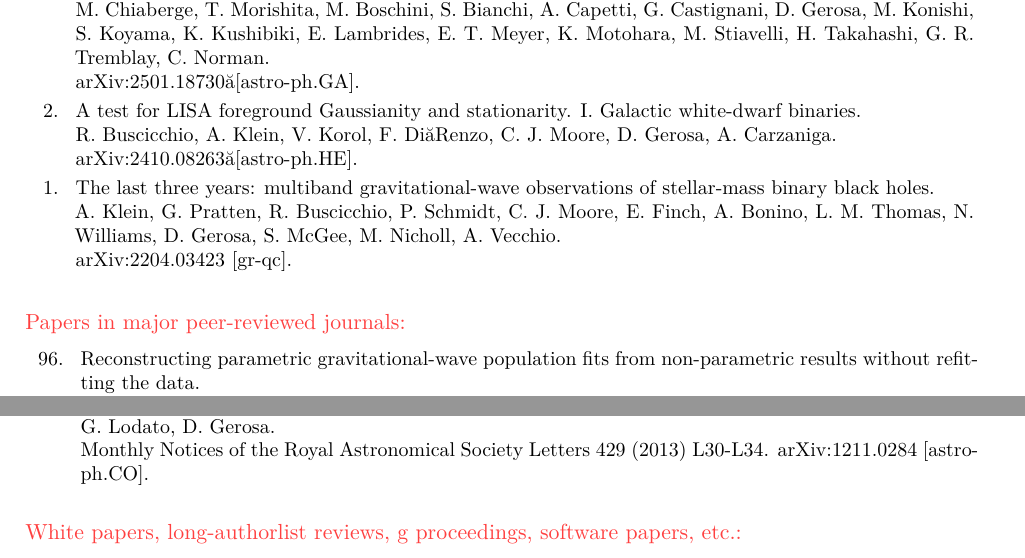
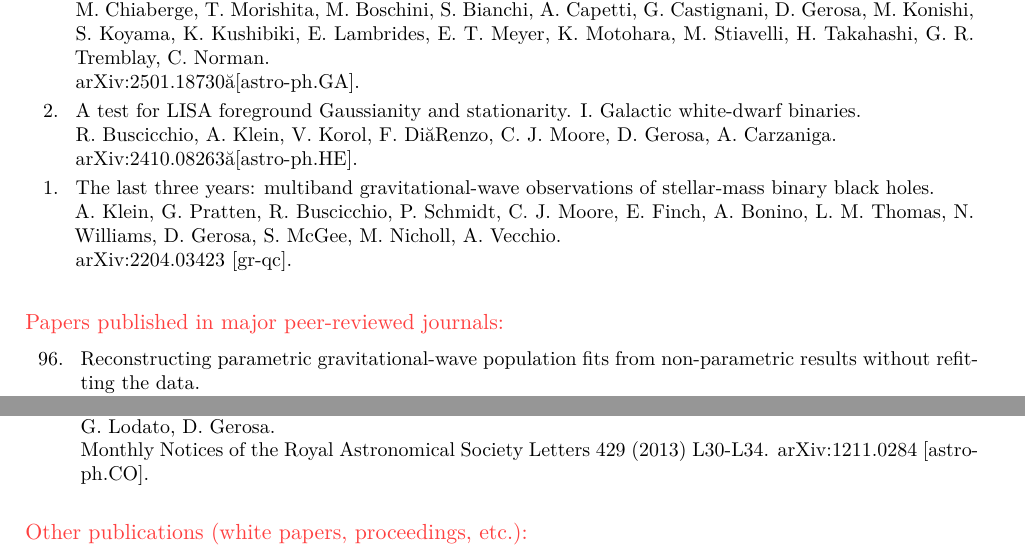
Before and after one commit to dgerosa/CV, a LaTeX CV (publist.tex, which reads parsepapers.tex): two parts of pages 1 and 7 of 8, joined at a grey line, cut so that both start at the same text. Compiled offline with XeLaTeX.

Commit message:
Generic update

```diff
--- a/parsepapers.tex
+++ b/parsepapers.tex
@@ -60,7 +60,7 @@ A. Klein, G. Pratten, R. Buscicchio, P. Schmidt, C. J. Moore, E. Finch, A. Bonin
 \vspace{0.09cm}\\
 %
 \end{longtable} }
-\textcolor{color1}{\textbf{Papers in major peer-reviewed journals:}}
+\textcolor{color1}{\textbf{Papers published in major peer-reviewed journals:}}
 \vspace{-0.5cm}
 
 \cvitem{}{\small\hspace{-1cm}\begin{longtable}{rp{0.3cm}p{15.8cm}}
@@ -766,7 +766,7 @@ G. Lodato, \textbf{D. Gerosa}.
 \vspace{0.09cm}\\
 %
 \end{longtable} }
-\textcolor{color1}{\textbf{White papers, long-authorlist reviews, g proceedings, software papers, etc.:}}
+\textcolor{color1}{\textbf{Other publications (white papers, proceedings, etc.):}}
 \vspace{-0.5cm}
 
 \cvitem{}{\small\hspace{-1cm}\begin{longtable}{rp{0.3cm}p{15.8cm}}
```
Also changed, not shown: metricspapers.tex (+1 -1 lines), 1 other file.
